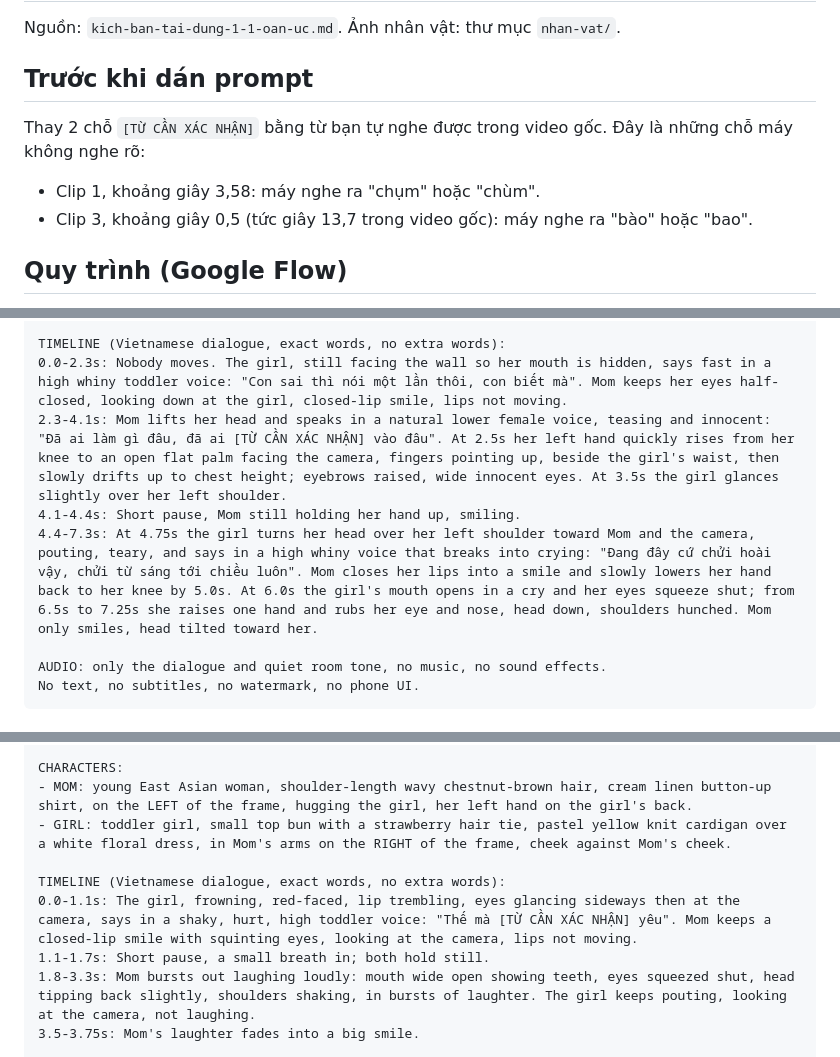
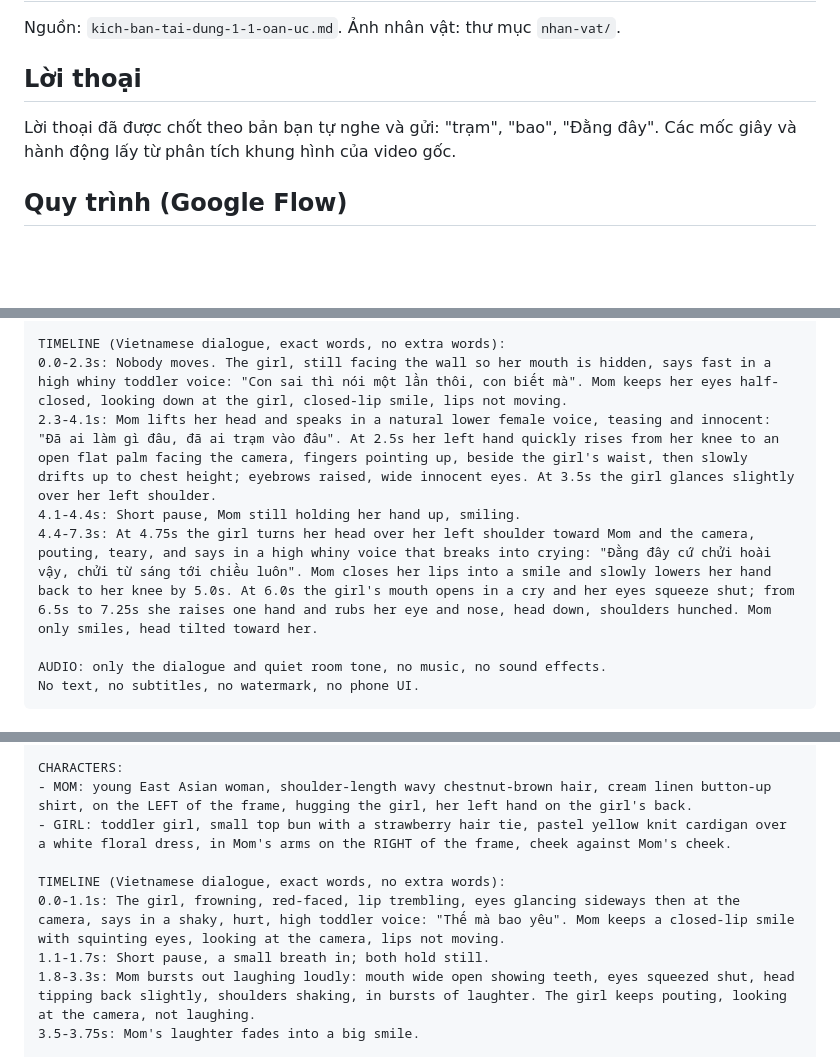
Before and after one commit to kissstudio79-bot/Mnhat, a Markdown page: prompt-veo3-tai-dung-1-1.md, 3 parts joined by grey strips. GitHub-like rendering; blank space fills up the shorter version.

Commit message:
Fill confirmed dialogue words into 1:1 Veo 3 prompts
Co-Authored-By: Claude Opus 5.5 <noreply@anthropic.com>
Claude-Session: https://claude.ai/code/session_019Xj3tPxFTH87jmCr4h3qee

```diff
--- a/prompt-veo3-tai-dung-1-1.md
+++ b/prompt-veo3-tai-dung-1-1.md
@@ -2,10 +2,8 @@
 
 Nguồn: `kich-ban-tai-dung-1-1-oan-uc.md`. Ảnh nhân vật: thư mục `nhan-vat/`.
 
-## Trước khi dán prompt
-Thay 2 chỗ `[TỪ CẦN XÁC NHẬN]` bằng từ bạn tự nghe được trong video gốc. Đây là những chỗ máy không nghe rõ:
-- Clip 1, khoảng giây 3,58: máy nghe ra "chụm" hoặc "chùm".
-- Clip 3, khoảng giây 0,5 (tức giây 13,7 trong video gốc): máy nghe ra "bào" hoặc "bao".
+## Lời thoại
+Lời thoại đã được chốt theo bản bạn tự nghe và gửi: "trạm", "bao", "Đằng đây". Các mốc giây và hành động lấy từ phân tích khung hình của video gốc.
 
 ## Quy trình (Google Flow)
 1. **Ảnh khung đầu:**
@@ -41,9 +39,9 @@ CHARACTERS:
 
 TIMELINE (Vietnamese dialogue, exact words, no extra words):
 0.0-2.3s: Nobody moves. The girl, still facing the wall so her mouth is hidden, says fast in a high whiny toddler voice: "Con sai thì nói một lần thôi, con biết mà". Mom keeps her eyes half-closed, looking down at the girl, closed-lip smile, lips not moving.
-2.3-4.1s: Mom lifts her head and speaks in a natural lower female voice, teasing and innocent: "Đã ai làm gì đâu, đã ai [TỪ CẦN XÁC NHẬN] vào đâu". At 2.5s her left hand quickly rises from her knee to an open flat palm facing the camera, fingers pointing up, beside the girl's waist, then slowly drifts up to chest height; eyebrows raised, wide innocent eyes. At 3.5s the girl glances slightly over her left shoulder.
+2.3-4.1s: Mom lifts her head and speaks in a natural lower female voice, teasing and innocent: "Đã ai làm gì đâu, đã ai trạm vào đâu". At 2.5s her left hand quickly rises from her knee to an open flat palm facing the camera, fingers pointing up, beside the girl's waist, then slowly drifts up to chest height; eyebrows raised, wide innocent eyes. At 3.5s the girl glances slightly over her left shoulder.
 4.1-4.4s: Short pause, Mom still holding her hand up, smiling.
-4.4-7.3s: At 4.75s the girl turns her head over her left shoulder toward Mom and the camera, pouting, teary, and says in a high whiny voice that breaks into crying: "Đang đây cứ chửi hoài vậy, chửi từ sáng tới chiều luôn". Mom closes her lips into a smile and slowly lowers her hand back to her knee by 5.0s. At 6.0s the girl's mouth opens in a cry and her eyes squeeze shut; from 6.5s to 7.25s she raises one hand and rubs her eye and nose, head down, shoulders hunched. Mom only smiles, head tilted toward her.
+4.4-7.3s: At 4.75s the girl turns her head over her left shoulder toward Mom and the camera, pouting, teary, and says in a high whiny voice that breaks into crying: "Đằng đây cứ chửi hoài vậy, chửi từ sáng tới chiều luôn". Mom closes her lips into a smile and slowly lowers her hand back to her knee by 5.0s. At 6.0s the girl's mouth opens in a cry and her eyes squeeze shut; from 6.5s to 7.25s she raises one hand and rubs her eye and nose, head down, shoulders hunched. Mom only smiles, head tilted toward her.
 
 AUDIO: only the dialogue and quiet room tone, no music, no sound effects.
 No text, no subtitles, no watermark, no phone UI.
@@ -82,7 +80,7 @@ CHARACTERS:
 - GIRL: toddler girl, small top bun with a strawberry hair tie, pastel yellow knit cardigan over a white floral dress, in Mom's arms on the RIGHT of the frame, cheek against Mom's cheek.
 
 TIMELINE (Vietnamese dialogue, exact words, no extra words):
-0.0-1.1s: The girl, frowning, red-faced, lip trembling, eyes glancing sideways then at the camera, says in a shaky, hurt, high toddler voice: "Thế mà [TỪ CẦN XÁC NHẬN] yêu". Mom keeps a closed-lip smile with squinting eyes, looking at the camera, lips not moving.
+0.0-1.1s: The girl, frowning, red-faced, lip trembling, eyes glancing sideways then at the camera, says in a shaky, hurt, high toddler voice: "Thế mà bao yêu". Mom keeps a closed-lip smile with squinting eyes, looking at the camera, lips not moving.
 1.1-1.7s: Short pause, a small breath in; both hold still.
 1.8-3.3s: Mom bursts out laughing loudly: mouth wide open showing teeth, eyes squeezed shut, head tipping back slightly, shoulders shaking, in bursts of laughter. The girl keeps pouting, looking at the camera, not laughing.
 3.5-3.75s: Mom's laughter fades into a big smile.
```
